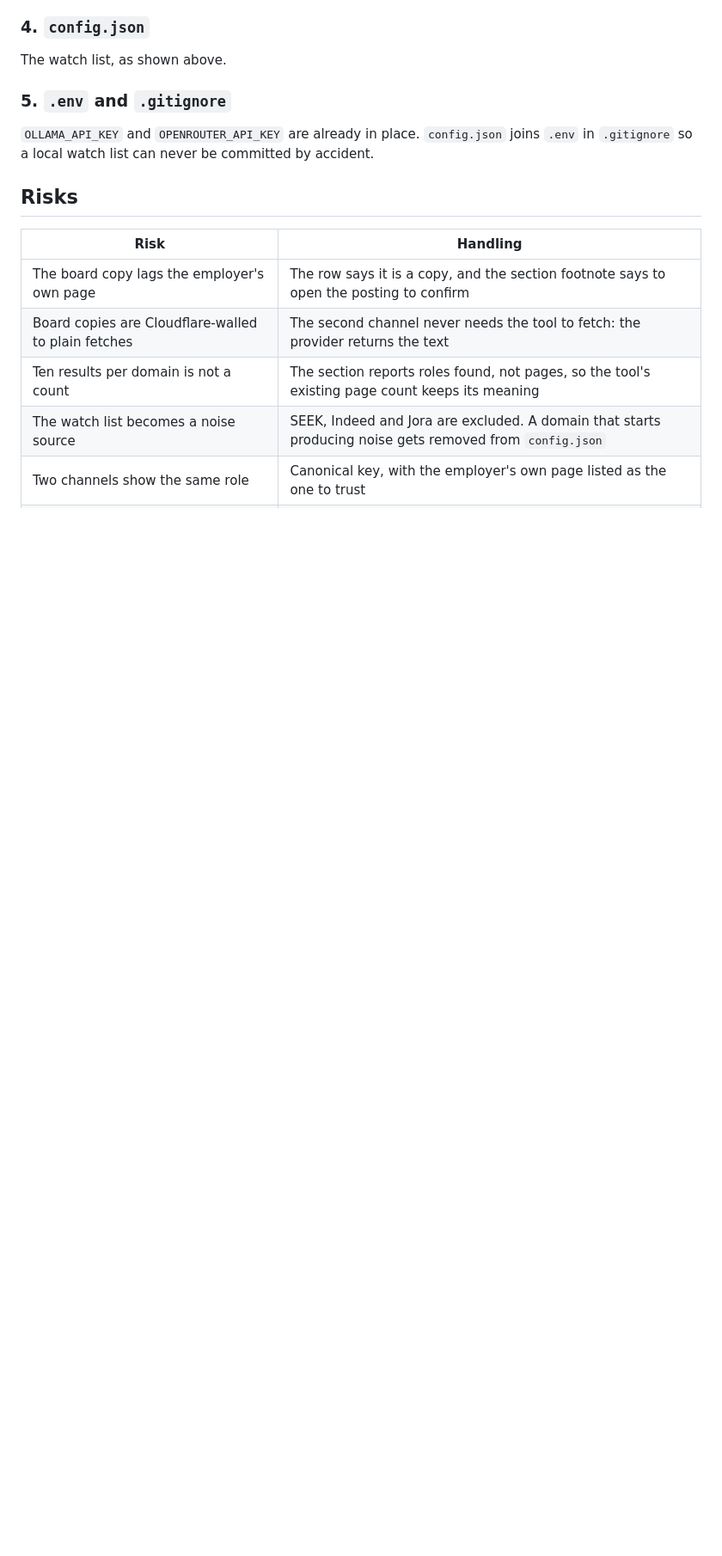
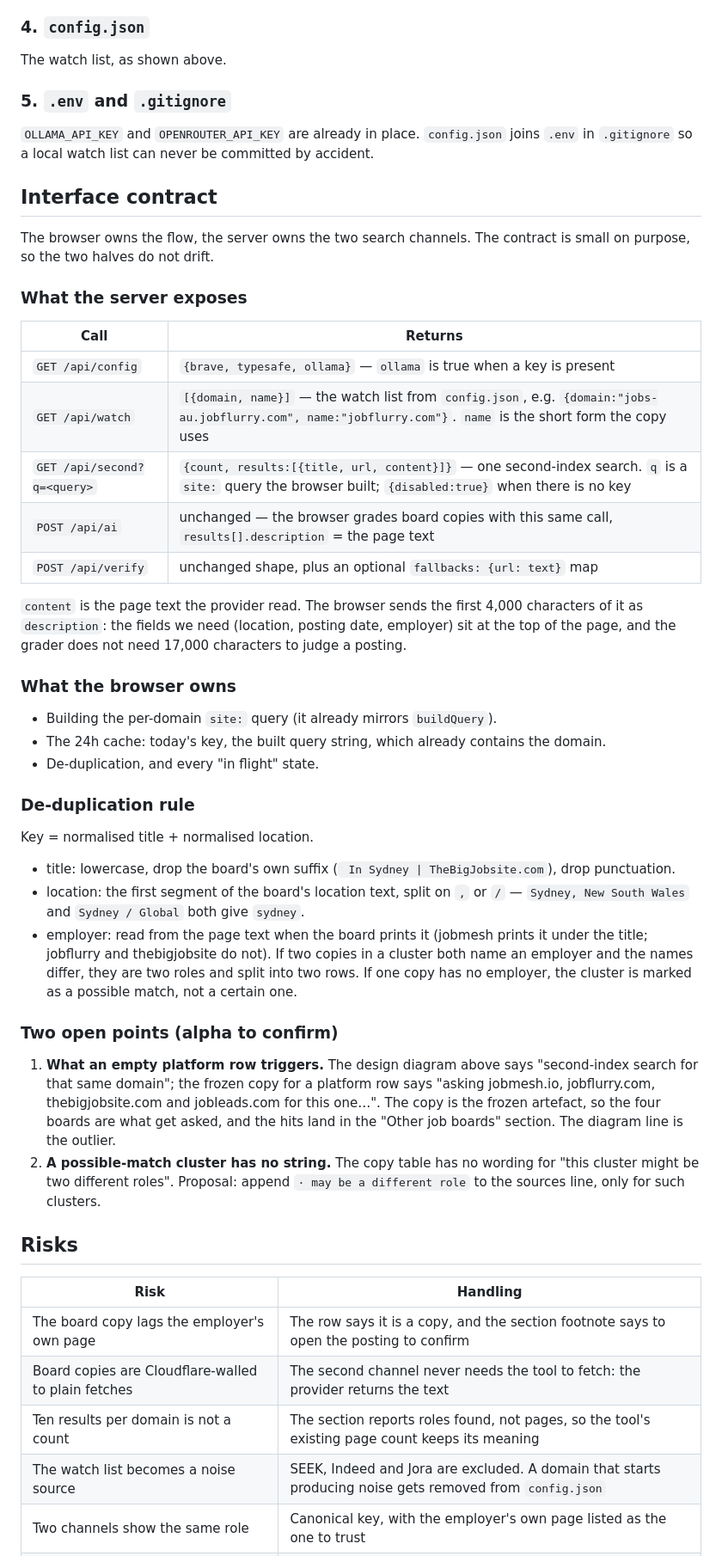
Before and after one commit to MaksimZinovev/ats-search-tool, a Markdown page: plans/other-job-boards-plan.md, the part around the change. Shown at 86% size. Drawn GitHub-style; blank space fills up the shorter version.

Commit message:
docs(plans): other job boards — fix the browser/server interface contract

```diff
--- a/plans/other-job-boards-plan.md
+++ b/plans/other-job-boards-plan.md
@@ -307,6 +307,59 @@ The watch list, as shown above.
 joins `.env` in `.gitignore` so a local watch list can never be committed by
 accident.
 
+## Interface contract
+
+The browser owns the flow, the server owns the two search channels. The
+contract is small on purpose, so the two halves do not drift.
+
+### What the server exposes
+
+| Call | Returns |
+|---|---|
+| `GET /api/config` | `{brave, typesafe, ollama}` — `ollama` is true when a key is present |
+| `GET /api/watch` | `[{domain, name}]` — the watch list from `config.json`, e.g. `{domain:"jobs-au.jobflurry.com", name:"jobflurry.com"}`. `name` is the short form the copy uses |
+| `GET /api/second?q=<query>` | `{count, results:[{title, url, content}]}` — one second-index search. `q` is a `site:` query the browser built; `{disabled:true}` when there is no key |
+| `POST /api/ai` | unchanged — the browser grades board copies with this same call, `results[].description` = the page text |
+| `POST /api/verify` | unchanged shape, plus an optional `fallbacks: {url: text}` map |
+
+`content` is the page text the provider read. The browser sends the first
+4,000 characters of it as `description`: the fields we need (location,
+posting date, employer) sit at the top of the page, and the grader does not
+need 17,000 characters to judge a posting.
+
+### What the browser owns
+
+- Building the per-domain `site:` query (it already mirrors `buildQuery`).
+- The 24h cache: today's key, the built query string, which already contains
+  the domain.
+- De-duplication, and every "in flight" state.
+
+### De-duplication rule
+
+Key = normalised title + normalised location.
+
+- title: lowercase, drop the board's own suffix (` In Sydney |
+  TheBigJobsite.com`), drop punctuation.
+- location: the first segment of the board's location text, split on `,` or
+  `/` — `Sydney, New South Wales` and `Sydney / Global` both give `sydney`.
+- employer: read from the page text when the board prints it (jobmesh prints
+  it under the title; jobflurry and thebigjobsite do not). If two copies in a
+  cluster both name an employer and the names differ, they are two roles and
+  split into two rows. If one copy has no employer, the cluster is marked as a
+  possible match, not a certain one.
+
+### Two open points (alpha to confirm)
+
+1. **What an empty platform row triggers.** The design diagram above says
+   "second-index search for that same domain"; the frozen copy for a platform
+   row says "asking jobmesh.io, jobflurry.com, thebigjobsite.com and jobleads.com
+   for this one…". The copy is the frozen artefact, so the four boards are what
+   get asked, and the hits land in the "Other job boards" section. The diagram
+   line is the outlier.
+2. **A possible-match cluster has no string.** The copy table has no wording
+   for "this cluster might be two different roles". Proposal: append
+   `· may be a different role` to the sources line, only for such clusters.
+
 ## Risks
 
 | Risk | Handling |
```
